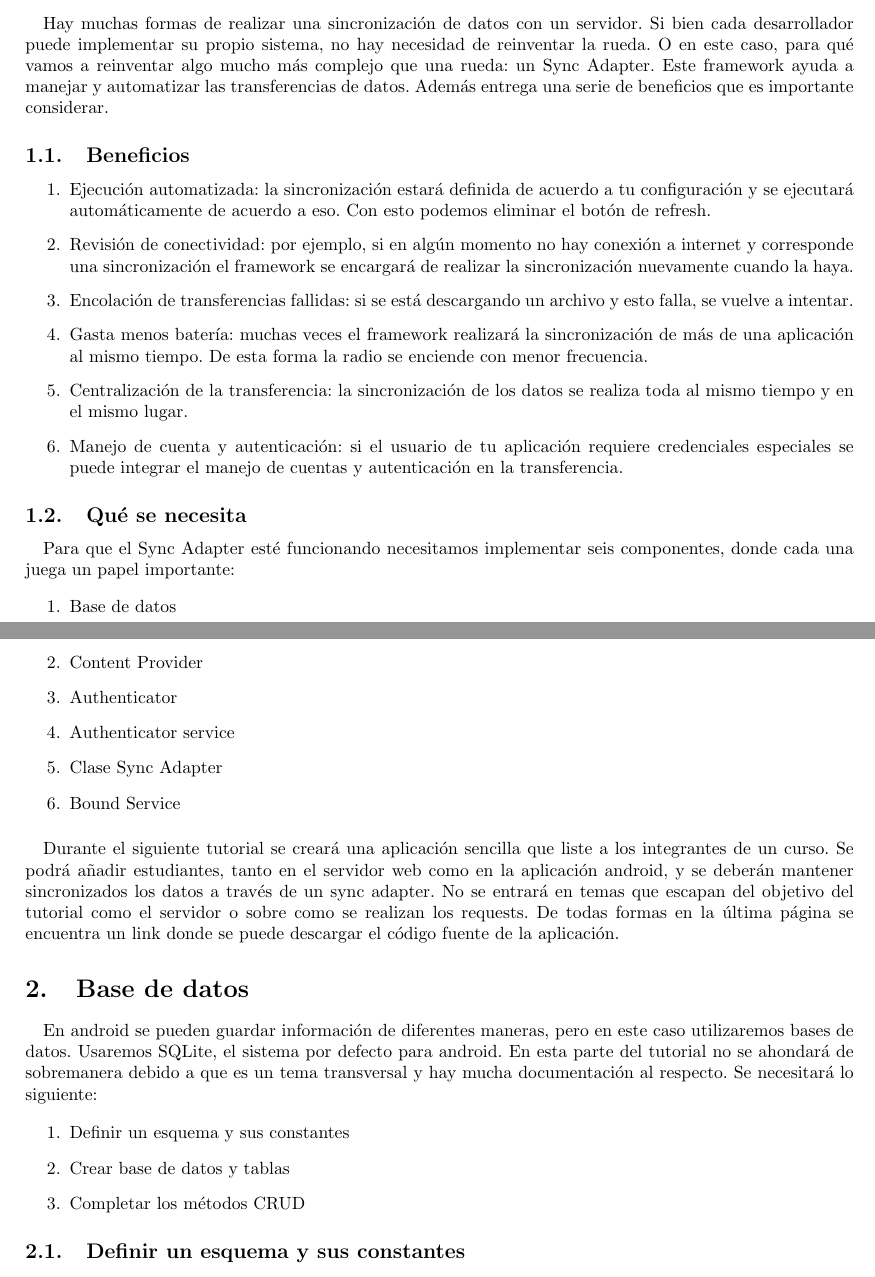
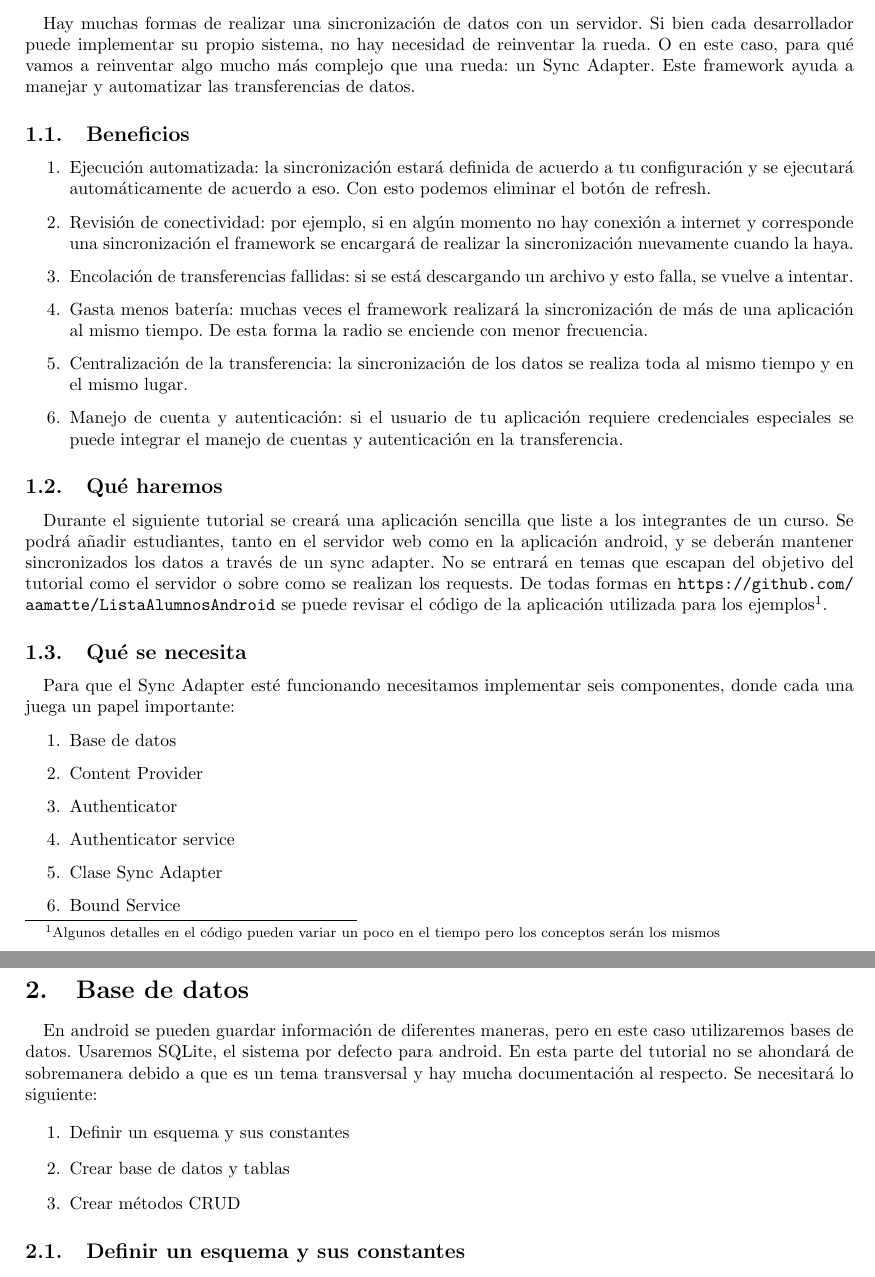
Before and after one commit to aamatte/Sync-Adapter-Tutorial, a LaTeX document (tutorial.tex): two parts of pages 1 and 2 of 7 before the commit and two parts of pages 2 and 3 of 8 after it, joined at a grey line, cut so that both start at the same text. Compiled offline with pdfLaTeX.

Commit message:
agregado 'que haremos' y link a repositorio de app de ejemplo

```diff
--- a/tutorial.tex
+++ b/tutorial.tex
@@ -99,7 +103,8 @@ MECOLAB
 Mantener una aplicación móvil no sincronizada con la web la vuelve prácticamente inservible. Hoy en día es difícil pensar en una aplicación importante que no descargue o suba datos a algún servidor. Claramente este feature hace que una aplicación luzca más profesional y da una mejor experiencia de usuario. Por ejemplo a un usuario de Facebook le gustaría que un cambio de foto de perfil no solo se realice en la web, si no que también ocurra en todos sus dispositivos móviles.
 
 \paragraph{}
-Hay muchas formas de realizar una sincronización de datos con un servidor. Si bien cada desarrollador puede implementar su propio sistema, no hay necesidad de reinventar la rueda. O en este caso, para qué vamos a reinventar algo mucho más complejo que una rueda: un Sync Adapter. Este framework ayuda a manejar y automatizar las transferencias de datos. Además entrega una serie de beneficios que es importante considerar.
+Hay muchas formas de realizar una sincronización de datos con un servidor. Si bien cada desarrollador puede implementar su propio sistema, no hay necesidad de reinventar la rueda. O en este caso, para qué vamos a reinventar algo mucho más complejo que una rueda: un Sync Adapter. Este framework ayuda a manejar y automatizar las transferencias de datos.
+
 
 \subsection{Beneficios}
 
@@ -111,6 +116,12 @@ Hay muchas formas de realizar una sincronización de datos con un servidor. Si b
  \item Centralización de la transferencia: la sincronización de los datos se realiza toda al mismo tiempo y en el mismo lugar.
  \item Manejo de cuenta y autenticación: si el usuario de tu aplicación requiere credenciales especiales se puede integrar el manejo de cuentas y autenticación en la transferencia.
 \end{enumerate}
+
+\subsection{Qué haremos}
+
+\paragraph{}
+Durante el siguiente tutorial se creará una aplicación sencilla que liste a los integrantes de un curso. Se podrá añadir estudiantes, tanto en el servidor web como en la aplicación android, y se deberán mantener sincronizados los datos a través de un sync adapter. No se entrará en temas que escapan del objetivo del tutorial como el servidor o sobre como se realizan los requests. De todas formas en \url{https://github.com/aamatte/ListaAlumnosAndroid} se puede revisar el código de la aplicación utilizada para los ejemplos\footnote{Algunos detalles en el código pueden variar un poco en el tiempo pero los conceptos serán los mismos}.
+
 
 \subsection{Qué se necesita}
 
@@ -127,8 +138,6 @@ Para que el Sync Adapter esté funcionando necesitamos implementar seis componen
 \end{enumerate}
 
 
-\paragraph{}
-Durante el siguiente tutorial se creará una aplicación sencilla que liste a los integrantes de un curso. Se podrá añadir estudiantes, tanto en el servidor web como en la aplicación android, y se deberán mantener sincronizados los datos a través de un sync adapter. No se entrará en temas que escapan del objetivo del tutorial como el servidor o sobre como se realizan los requests. De todas formas en la última página se encuentra un link donde se puede descargar el código fuente de la aplicación.
 
 \section{Base de datos}
 
@@ -138,7 +147,7 @@ En android se pueden guardar información de diferentes maneras, pero en este ca
 \begin{enumerate}
  \item Definir un esquema y sus constantes
  \item Crear base de datos y tablas
- \item Completar los métodos CRUD
+ \item Crear métodos CRUD
 \end{enumerate}
 
 \subsection{Definir un esquema y sus constantes}
```
Also changed, not shown: tutorial.pdf, tutorial.tex (4 more changed lines).
